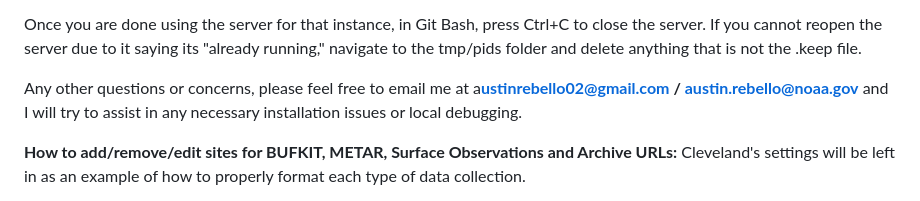
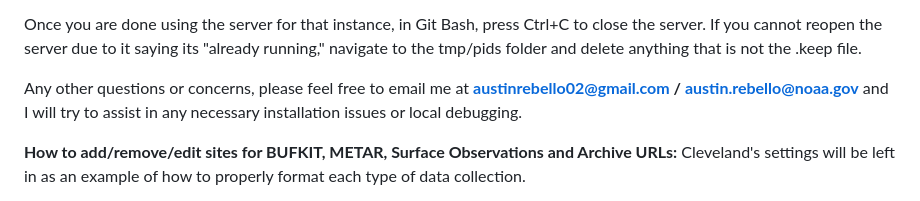
Before and after one commit to AustinRebello/LakeEffectSnowDatabase, a Markdown page: README.md, the part around the change. Drawn GitHub-style.

```diff
--- a/README.md
+++ b/README.md
@@ -56,7 +56,7 @@ If you encounter issues where the site throws an error, see Git Bash where the s
 Once you are done using the server for that instance, in Git Bash, press Ctrl+C to close the server.
 If you cannot reopen the server due to it saying its "already running," navigate to the tmp/pids folder and delete anything that is not the .keep file.
 
-Any other questions or concerns, please feel free to email me at a**ustinrebello02@gmail.com / austin.rebello@noaa.gov** and I will try to assist in any necessary installation issues or local debugging.
+Any other questions or concerns, please feel free to email me at **austinrebello02@gmail.com / austin.rebello@noaa.gov** and I will try to assist in any necessary installation issues or local debugging.
 
 
 
```
